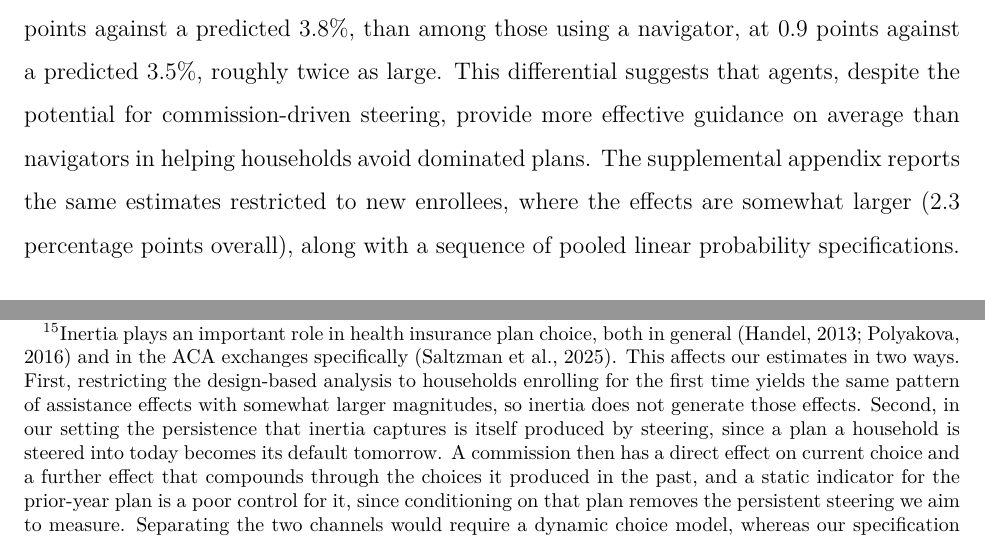
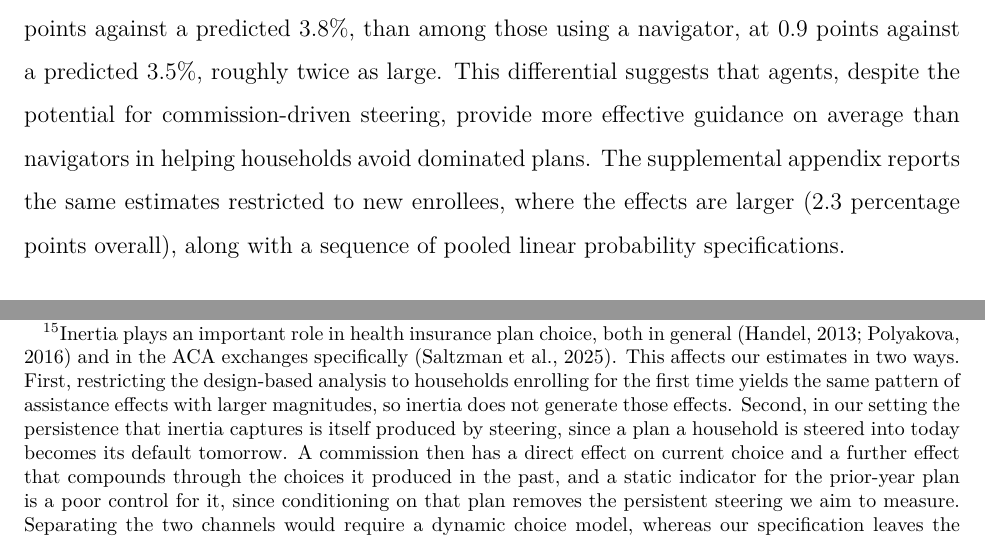
Before and after one commit to imccart/health-insurance-decision-support, a LaTeX paper (paper/paper.tex): two parts of pages 17 and 19 of 53, joined at a grey line, cut so that both start at the same text. The pictures show the PDF file paper/paper.pdf that the author committed with the source.

Commit message:
Paper: wording

```diff
--- a/paper/paper.tex
+++ b/paper/paper.tex
@@ -190,7 +190,7 @@ Dominance arises from the interaction of cost-sharing reductions (CSRs) with met
 
 We estimate the ATT of assistance on dominated choices with the same prediction-based estimator used for plan choice. We restrict the sample to households with at least one dominated plan in their choice set, fit an IPW-weighted logistic regression of the dominated-choice indicator on household demographics and year fixed effects among unassisted households, and predict the counterfactual dominated-choice rate for assisted households. As in the plan choice model, no control function enters the estimation, and assistance does not appear as a regressor.
 
-Results are presented in Figure~\ref{fig:dom-choice}. We estimate that assisted households are 1.6 percentage points less likely to make a dominated choice than the model predicts they would have been absent assistance, an observed dominated-choice rate of 2.2\% against a predicted rate of 3.7\%. The effect is larger among households using a private insurance agent, at 1.8 percentage points against a predicted 3.8\%, than among those using a navigator, at 0.9 points against a predicted 3.5\%, roughly twice as large. This differential suggests that agents, despite the potential for commission-driven steering, provide more effective guidance on average than navigators in helping households avoid dominated plans. The supplemental appendix reports the same estimates restricted to new enrollees, where the effects are somewhat larger (2.3 percentage points overall), along with a sequence of pooled linear probability specifications.
+Results are presented in Figure~\ref{fig:dom-choice}. We estimate that assisted households are 1.6 percentage points less likely to make a dominated choice than the model predicts they would have been absent assistance, an observed dominated-choice rate of 2.2\% against a predicted rate of 3.7\%. The effect is larger among households using a private insurance agent, at 1.8 percentage points against a predicted 3.8\%, than among those using a navigator, at 0.9 points against a predicted 3.5\%, roughly twice as large. This differential suggests that agents, despite the potential for commission-driven steering, provide more effective guidance on average than navigators in helping households avoid dominated plans. The supplemental appendix reports the same estimates restricted to new enrollees, where the effects are larger (2.3 percentage points overall), along with a sequence of pooled linear probability specifications.
 
 
 \section{Insurer Pricing with Commission-Based Steering}
@@ -219,7 +219,7 @@ U^{N}_{ijt}({\bf p},{\bf y}) &= \bar{U}_{ijt}({\bf p}) + \beta^{N} AV_{ij} + \ph
 U^{B}_{ijt}({\bf p},{\bf y}) &= \bar{U}_{ijt}({\bf p}) + \beta^{B} AV_{ij} + \phi^{B} p_{ijt}({\bf p}) + \beta^{y}_{1}\, y_{jt} + \beta^{y}_{2}\, y_{jt}^{2} + \eta_{it} + \varepsilon_{ijt},
 \end{split}
 \end{equation}
-where ${\bf p} \equiv {\bf p}_{mt}$ is the vector of all plan base premiums at time $t$ in market $m$,  ${\bf y}_{t}$ is the vector of all plan commissions at time $t$, $p_{ijt}$ is household $i$'s subsidized premium for plan $j$ in year $t$, $AV_{ij}$ is the household's actuarial value for plan $j$, adjusted for any cost-sharing-reduction variant the household qualifies for, $y_{jt}$ is the per-member-per-month commission paid to agents enrolling consumers in plan $j$, $\delta_0 + \delta' w_{it}$ is an intercept common to all exchange plans and shifted by the household characteristics $w_{it}$, which lets the propensity to enroll at all vary with household composition, and $x_{j}$ contains a network-type indicator and brand indicators for the four largest insurers. The premium and actuarial-value coefficients vary with household demographics $w_{it}$, with $\alpha_{it} = \alpha + w'_{it}\phi^{p}$ and $\beta^{AV}_{it} = \beta^{AV} + w'_{it}\phi^{AV}$, where $w_{it}$ includes household size, age composition, gender, income category, and race and ethnicity, so the valuation of generosity and the price response vary with household composition symmetrically. The navigator and agent channels add their own actuarial-value and premium terms to the common utility, so that assistance can shift how a household values plan generosity and how it responds to premiums, and the agent channel adds the commission terms, since navigators receive no plan commissions. Write $U^c_{ijt} = V^c_{ijt}({\bf p},{\bf y}) + \eta_{it} + \varepsilon_{ijt}$, where $V^c_{ijt}$ collects the deterministic terms of Equation~\eqref{eqn:utility}. The utility of the outside option is $U_{i0t} = V_{i0t} + \varepsilon_{i0t}$ with $V_{i0t} = \alpha_{it} \rho_{it}$, where $\rho_{it}$ is the household's penalty for not having insurance.\footnote{Inertia plays an important role in health insurance plan choice, both in general \citep{handel2013, polyakova2016} and in the ACA exchanges specifically \citep{saltzman2025}. This affects our estimates in two ways. First, restricting the design-based analysis to households enrolling for the first time yields the same pattern of assistance effects with somewhat larger magnitudes, so inertia does not generate those effects. Second, in our setting the persistence that inertia captures is itself produced by steering, since a plan a household is steered into today becomes its default tomorrow. A commission then has a direct effect on current choice and a further effect that compounds through the choices it produced in the past, and a static indicator for the prior-year plan is a poor control for it, since conditioning on that plan removes the persistent steering we aim to measure. Separating the two channels would require a dynamic choice model, whereas our specification leaves the persistence in the commission estimate. As we show in the supplemental appendix, adding an indicator for the prior-year plan to our demand model implies a large switching cost of about \$4,200 per enrollee per year but leaves the commission coefficients little changed once they are scaled by the nesting parameter.}
+where ${\bf p} \equiv {\bf p}_{mt}$ is the vector of all plan base premiums at time $t$ in market $m$,  ${\bf y}_{t}$ is the vector of all plan commissions at time $t$, $p_{ijt}$ is household $i$'s subsidized premium for plan $j$ in year $t$, $AV_{ij}$ is the household's actuarial value for plan $j$, adjusted for any cost-sharing-reduction variant the household qualifies for, $y_{jt}$ is the per-member-per-month commission paid to agents enrolling consumers in plan $j$, $\delta_0 + \delta' w_{it}$ is an intercept common to all exchange plans and shifted by the household characteristics $w_{it}$, which lets the propensity to enroll at all vary with household composition, and $x_{j}$ contains a network-type indicator and brand indicators for the four largest insurers. The premium and actuarial-value coefficients vary with household demographics $w_{it}$, with $\alpha_{it} = \alpha + w'_{it}\phi^{p}$ and $\beta^{AV}_{it} = \beta^{AV} + w'_{it}\phi^{AV}$, where $w_{it}$ includes household size, age composition, gender, income category, and race and ethnicity, so the valuation of generosity and the price response vary with household composition symmetrically. The navigator and agent channels add their own actuarial-value and premium terms to the common utility, so that assistance can shift how a household values plan generosity and how it responds to premiums, and the agent channel adds the commission terms, since navigators receive no plan commissions. Write $U^c_{ijt} = V^c_{ijt}({\bf p},{\bf y}) + \eta_{it} + \varepsilon_{ijt}$, where $V^c_{ijt}$ collects the deterministic terms of Equation~\eqref{eqn:utility}. The utility of the outside option is $U_{i0t} = V_{i0t} + \varepsilon_{i0t}$ with $V_{i0t} = \alpha_{it} \rho_{it}$, where $\rho_{it}$ is the household's penalty for not having insurance.\footnote{Inertia plays an important role in health insurance plan choice, both in general \citep{handel2013, polyakova2016} and in the ACA exchanges specifically \citep{saltzman2025}. This affects our estimates in two ways. First, restricting the design-based analysis to households enrolling for the first time yields the same pattern of assistance effects with larger magnitudes, so inertia does not generate those effects. Second, in our setting the persistence that inertia captures is itself produced by steering, since a plan a household is steered into today becomes its default tomorrow. A commission then has a direct effect on current choice and a further effect that compounds through the choices it produced in the past, and a static indicator for the prior-year plan is a poor control for it, since conditioning on that plan removes the persistent steering we aim to measure. Separating the two channels would require a dynamic choice model, whereas our specification leaves the persistence in the commission estimate. As we show in the supplemental appendix, adding an indicator for the prior-year plan to our demand model implies a large switching cost of about \$4,200 per enrollee per year but leaves the commission coefficients little changed once they are scaled by the nesting parameter.}
 
 Utility has three idiosyncratic components. The plan-level shock $\varepsilon_{ijt}$ is Type I extreme value with scale $\lambda$, i.i.d.\ across plans, and is realized only once the household compares plans. The taste for coverage $\eta_{it}$ is common to every exchange plan and absent from the outside option, and the outside option has its own shock $\varepsilon_{i0t}$; both are Type I extreme value with unit scale and are known to the household when it decides whether to enroll. The three are independent of one another and of the channel.
 
```
Also changed, not shown: paper/paper.pdf, paper/paper.tex (2 more changed lines).
